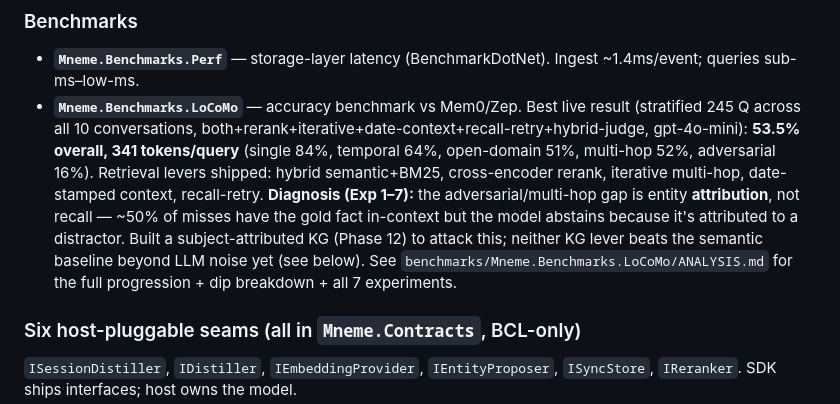
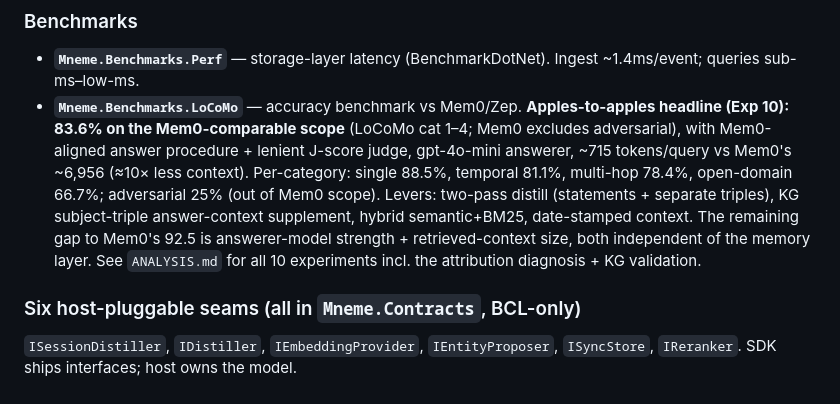
Before and after one commit to sargemonkey/mneme, a Markdown page: plans/plan.md, the part around the change. Drawn GitHub-style.

```diff
--- a/plans/plan.md
+++ b/plans/plan.md
@@ -33,7 +33,7 @@
 
 ### Benchmarks
 - **`Mneme.Benchmarks.Perf`** — storage-layer latency (BenchmarkDotNet). Ingest ~1.4ms/event; queries sub-ms–low-ms.
-- **`Mneme.Benchmarks.LoCoMo`** — accuracy benchmark vs Mem0/Zep. Best live result (stratified 245 Q across all 10 conversations, both+rerank+iterative+date-context+recall-retry+hybrid-judge, gpt-4o-mini): **53.5% overall, 341 tokens/query** (single 84%, temporal 64%, open-domain 51%, multi-hop 52%, adversarial 16%). Retrieval levers shipped: hybrid semantic+BM25, cross-encoder rerank, iterative multi-hop, date-stamped context, recall-retry. **Diagnosis (Exp 1–7):** the adversarial/multi-hop gap is entity **attribution**, not recall — ~50% of misses have the gold fact in-context but the model abstains because it's attributed to a distractor. Built a subject-attributed KG (Phase 12) to attack this; neither KG lever beats the semantic baseline beyond LLM noise yet (see below). See `benchmarks/Mneme.Benchmarks.LoCoMo/ANALYSIS.md` for the full progression + dip breakdown + all 7 experiments.
+- **`Mneme.Benchmarks.LoCoMo`** — accuracy benchmark vs Mem0/Zep. **Apples-to-apples headline (Exp 10): 83.6% on the Mem0-comparable scope** (LoCoMo cat 1–4; Mem0 excludes adversarial), with Mem0-aligned answer procedure + lenient J-score judge, gpt-4o-mini answerer, ~715 tokens/query vs Mem0's ~6,956 (≈10× less context). Per-category: single 88.5%, temporal 81.1%, multi-hop 78.4%, open-domain 66.7%; adversarial 25% (out of Mem0 scope). Levers: two-pass distill (statements + separate triples), KG subject-triple answer-context supplement, hybrid semantic+BM25, date-stamped context. The remaining gap to Mem0's 92.5 is answerer-model strength + retrieved-context size, both independent of the memory layer. See `ANALYSIS.md` for all 10 experiments incl. the attribution diagnosis + KG validation.
 
 ### Six host-pluggable seams (all in `Mneme.Contracts`, BCL-only)
 `ISessionDistiller`, `IDistiller`, `IEmbeddingProvider`, `IEntityProposer`,
```
Also changed, not shown: README.md (+22 -2 lines), benchmarks/Mneme.Benchmarks.LoCoMo/ANALYSIS.md (+32 -0 lines).
